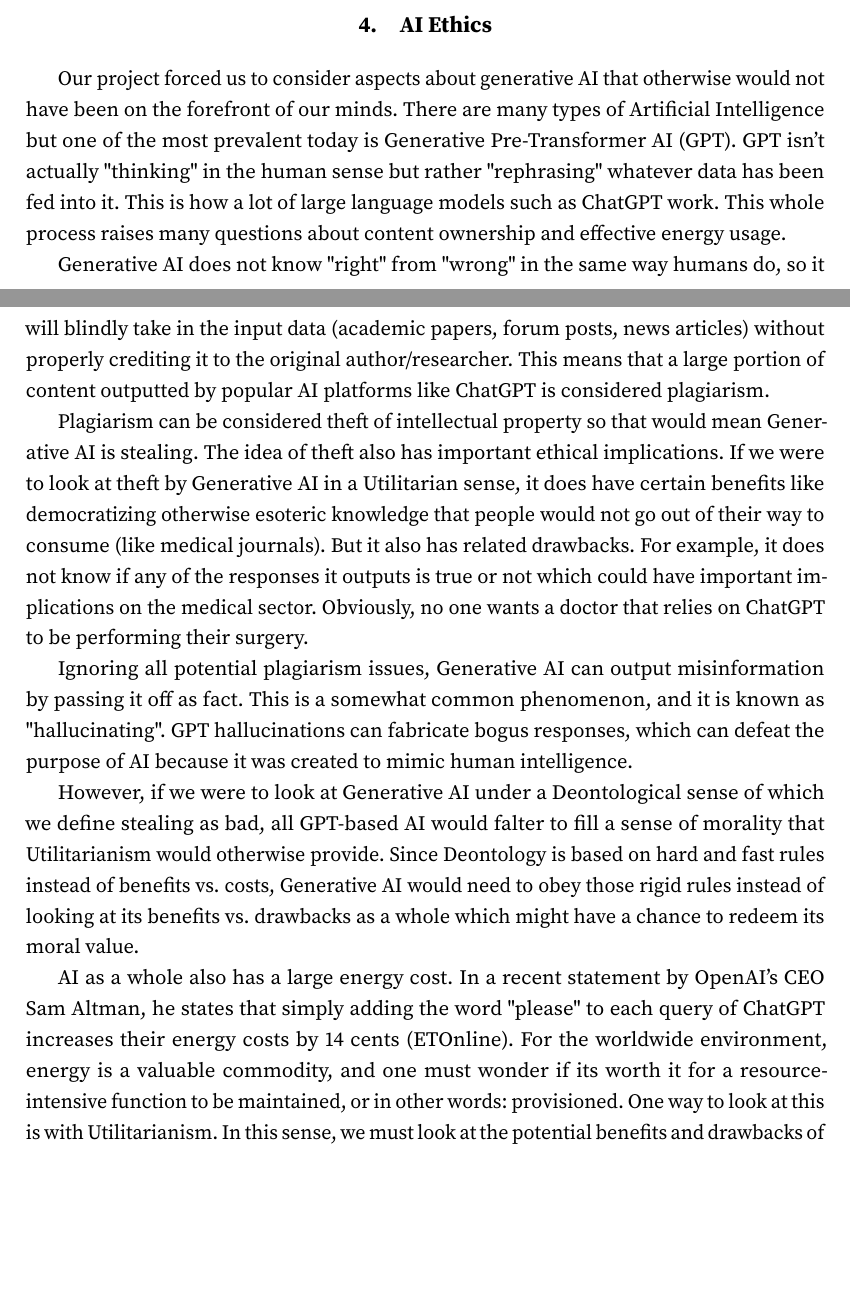
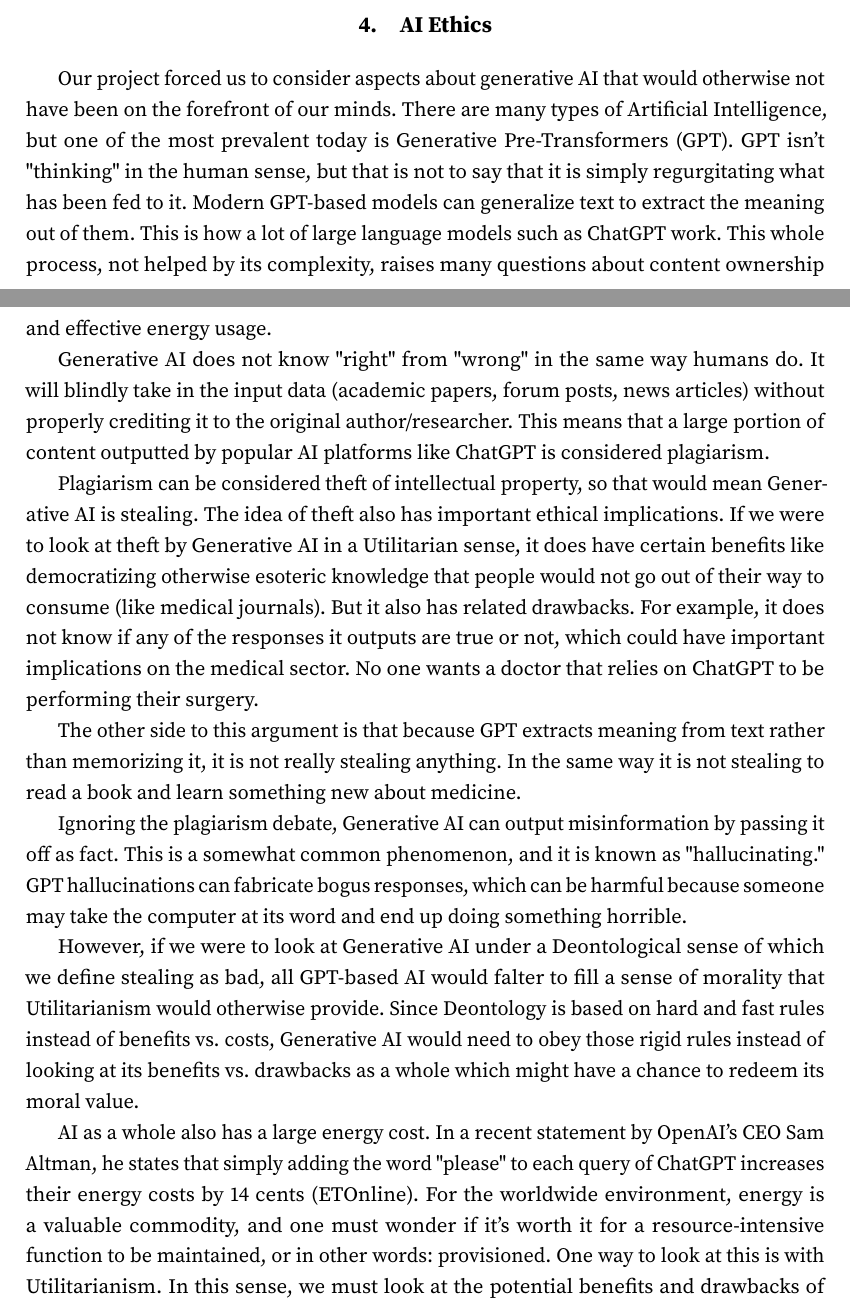
Before and after one commit to amuhak/PHIL-4176, a LaTeX document (docs/paper.tex): two parts of pages 5 and 6 of 7, joined at a grey line, cut so that both start at the same text, the shorter picture padded with empty space. Compiled offline with pdfLaTeX.

Commit message:
Revise AI Ethics

```diff
--- a/docs/paper.tex
+++ b/docs/paper.tex
@@ -136,17 +136,19 @@ The final system prompt has worked well in guiding the LLM to generate the desir
 
 \section{AI Ethics}
 
-Our project forced us to consider aspects about generative AI that otherwise would not have been on the forefront of our minds. There are many types of Artificial Intelligence but one of the most prevalent today is Generative Pre-Transformer AI (GPT). GPT isn't actually "thinking" in the human sense but rather "rephrasing" whatever data has been fed into it. This is how a lot of large language models such as ChatGPT work. This whole process raises many questions about content ownership and effective energy usage.
+Our project forced us to consider aspects about generative AI that would otherwise not have been on the forefront of our minds. There are many types of Artificial Intelligence, but one of the most prevalent today is Generative Pre-Transformers (GPT). GPT isn't "thinking" in the human sense, but that is not to say that it is simply regurgitating what has been fed to it. Modern GPT-based models can generalize text to extract the meaning out of them. This is how a lot of large language models such as ChatGPT work. This whole process, not helped by its complexity, raises many questions about content ownership and effective energy usage.
 
-Generative AI does not know "right" from "wrong" in the same way humans do, so it will blindly take in the input data (academic papers, forum posts, news articles) without properly crediting it to the original author/researcher. This means that a large portion of content outputted by popular AI platforms like ChatGPT is considered plagiarism.
+Generative AI does not know "right" from "wrong" in the same way humans do. It will blindly take in the input data (academic papers, forum posts, news articles) without properly crediting it to the original author/researcher. This means that a large portion of content outputted by popular AI platforms like ChatGPT is considered plagiarism.
 
-Plagiarism can be considered theft of intellectual property so that would mean Generative AI is stealing. The idea of theft also has important ethical implications. If we were to look at theft by Generative AI in a Utilitarian sense, it does have certain benefits like democratizing otherwise esoteric knowledge that people would not go out of their way to consume (like medical journals). But it also has related drawbacks. For example, it does not know if any of the responses it outputs is true or not which could have important implications on the medical sector. Obviously, no one wants a doctor that relies on ChatGPT to be performing their surgery.
+Plagiarism can be considered theft of intellectual property, so that would mean Generative AI is stealing. The idea of theft also has important ethical implications. If we were to look at theft by Generative AI in a Utilitarian sense, it does have certain benefits like democratizing otherwise esoteric knowledge that people would not go out of their way to consume (like medical journals). But it also has related drawbacks. For example, it does not know if any of the responses it outputs are true or not, which could have important implications on the medical sector. No one wants a doctor that relies on ChatGPT to be performing their surgery.
 
-Ignoring all potential plagiarism issues, Generative AI can output misinformation by passing it off as fact. This is a somewhat common phenomenon, and it is known as "hallucinating". GPT hallucinations can fabricate bogus responses, which can defeat the purpose of AI because it was created to mimic human intelligence.
+The other side to this argument is that because GPT extracts meaning from text rather than memorizing it, it is not really stealing anything. In the same way it is not stealing to read a book and learn something new about medicine.
+
+Ignoring the plagiarism debate, Generative AI can output misinformation by passing it off as fact. This is a somewhat common phenomenon, and it is known as "hallucinating." GPT hallucinations can fabricate bogus responses, which can be harmful because someone may take the computer at its word and end up doing something horrible.
 
 However, if we were to look at Generative AI under a Deontological sense of which we define stealing as bad, all GPT-based AI would falter to fill a sense of morality that Utilitarianism would otherwise provide. Since Deontology is based on hard and fast rules instead of benefits vs. costs, Generative AI would need to obey those rigid rules instead of looking at its benefits vs. drawbacks as a whole which might have a chance to redeem its moral value.
 
-AI as a whole also has a large energy cost. In a recent statement by OpenAI's CEO Sam Altman, he states that simply adding the word "please" to each query of ChatGPT increases their energy costs by 14 cents (\cite{AltmanTweet}). For the worldwide environment, energy is a valuable commodity, and one must wonder if its worth it for a resource-intensive function to be maintained, or in other words: provisioned. One way to look at this is with Utilitarianism. In this sense, we must look at the potential benefits and drawbacks of provisioning LLMs such as ChatGPT vs. another important project (like growing crops). We would look at the opportunity cost of this project compared to provisioning the resources needed to maintain an LLM. If a single word in a query, one query of billions in a day, is enough to raise costs by 14 cents per query, it may not be worth provisioning for LLMs as much as the broader public would like to believe.
+AI as a whole also has a large energy cost. In a recent statement by OpenAI's CEO Sam Altman, he states that simply adding the word "please" to each query of ChatGPT increases their energy costs by 14 cents (\cite{AltmanTweet}). For the worldwide environment, energy is a valuable commodity, and one must wonder if it's worth it for a resource-intensive function to be maintained, or in other words: provisioned. One way to look at this is with Utilitarianism. In this sense, we must look at the potential benefits and drawbacks of provisioning LLMs such as ChatGPT vs. another important project (like growing crops). We would look at the opportunity cost of this project compared to provisioning the resources needed to maintain an LLM. If a single word in a query, one query of billions in a day, is enough to raise costs by 14 cents per query, it may not be worth provisioning for LLMs as much as the broader public would like to believe.
 
 \pagebreak
 
```
Also changed, not shown: docs/paper.pdf.
